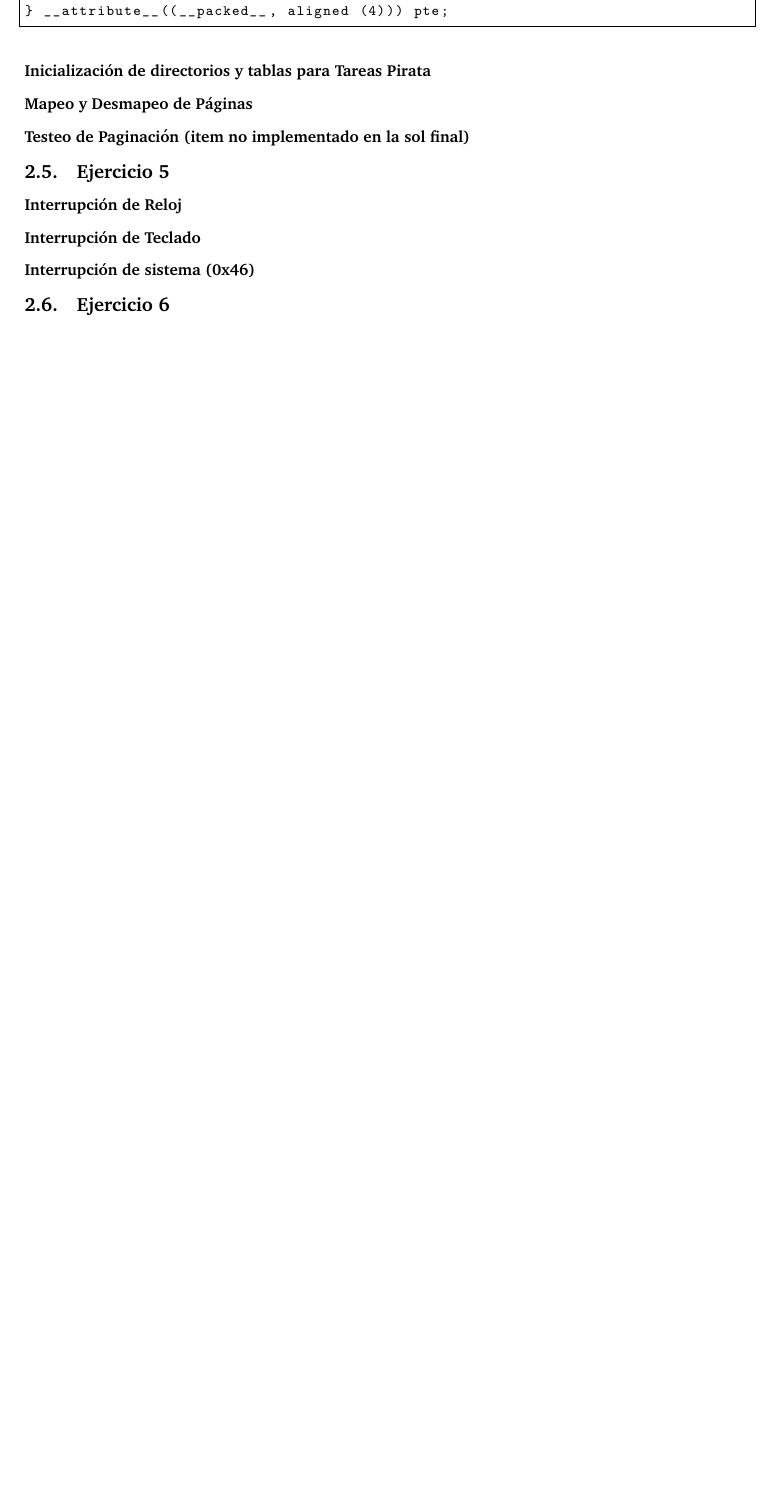
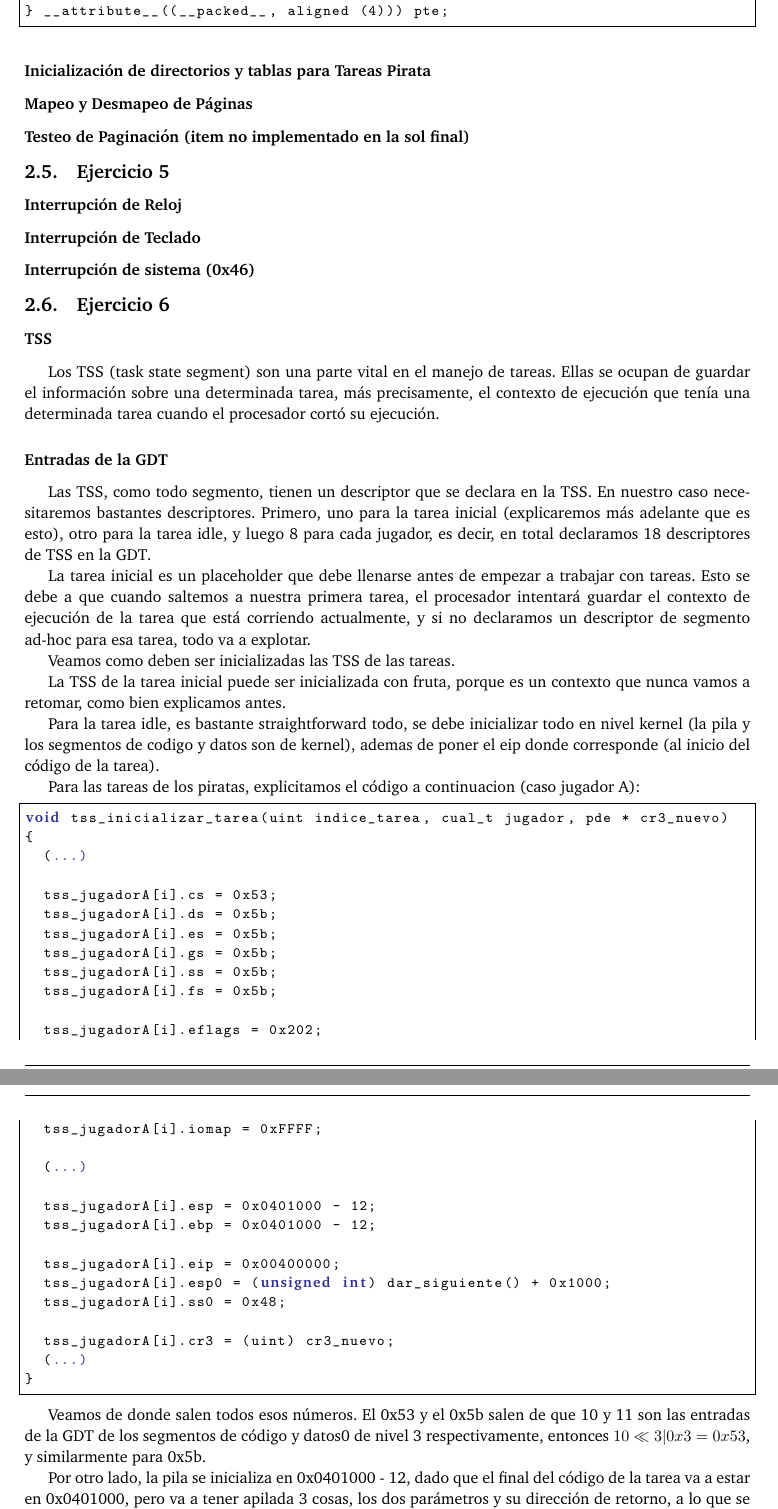
Before and after one commit to axelmaddonni/orga2-tp3, a LaTeX document (informe/informe.tex, which reads informe/ejercicio6tss.tex): part of page 8 of 10 before the commit and two parts of pages 8 and 9 of 11 after it, the two joined at a grey line, cut so that both start at the same text, the shorter picture padded with empty space. Compiled offline with pdfLaTeX.

Commit message:
mi partecita del informe

```diff
--- /dev/null
+++ b/informe/ejercicio6tss.tex
@@ -0,0 +1,61 @@
+
+
+\subsubsection*{TSS}
+
+Los TSS (task state segment) son una parte vital en el manejo de tareas. Ellas se ocupan de guardar el información sobre una determinada tarea, más precisamente, el contexto de ejecución que tenía una determinada tarea cuando el procesador cortó su ejecución.
+
+\subsubsection*{Entradas de la GDT}
+
+Las TSS, como todo segmento, tienen un descriptor que se declara en la TSS. En nuestro caso necesitaremos bastantes descriptores. Primero, uno para la tarea inicial (explicaremos más adelante que es esto), otro para la tarea idle, y luego 8 para cada jugador, es decir, en total declaramos 18 descriptores de TSS en la GDT.
+
+La tarea inicial es un placeholder que debe llenarse antes de empezar a trabajar con tareas. Esto se debe a que cuando saltemos a nuestra primera tarea, el procesador intentará guardar el contexto de ejecución de la tarea que está corriendo actualmente, y si no declaramos un descriptor de segmento ad-hoc para esa tarea, todo va a explotar.
+
+Veamos como deben ser inicializadas las TSS de las tareas.
+
+La TSS de la tarea inicial puede ser inicializada con fruta, porque es un contexto que nunca vamos a retomar, como bien explicamos antes.
+
+Para la tarea idle, es bastante straightforward todo, se debe inicializar todo en nivel kernel (la pila y los segmentos de codigo y datos son de kernel), ademas de poner el eip donde corresponde (al inicio del código de la tarea).
+
+Para las tareas de los piratas, explicitamos el código a continuacion (caso jugador A):
+
+\begin{lstlisting}
+void tss_inicializar_tarea(uint indice_tarea, cual_t jugador, pde * cr3_nuevo)
+{
+  (...)
+
+  tss_jugadorA[i].cs = 0x53;
+  tss_jugadorA[i].ds = 0x5b;
+  tss_jugadorA[i].es = 0x5b;
+  tss_jugadorA[i].gs = 0x5b;
+  tss_jugadorA[i].ss = 0x5b;
+  tss_jugadorA[i].fs = 0x5b;
+
+  tss_jugadorA[i].eflags = 0x202;
+  tss_jugadorA[i].iomap = 0xFFFF;
+
+  (...)
+
+  tss_jugadorA[i].esp = 0x0401000 - 12;
+  tss_jugadorA[i].ebp = 0x0401000 - 12;
+
+  tss_jugadorA[i].eip = 0x00400000;
+  tss_jugadorA[i].esp0 = (unsigned int) dar_siguiente() + 0x1000;
+  tss_jugadorA[i].ss0 = 0x48;
+
+  tss_jugadorA[i].cr3 = (uint) cr3_nuevo;
+  (...)
+}
+\end{lstlisting}
+
+
+
+Veamos de donde salen todos esos números. El 0x53 y el 0x5b salen de que 10 y 11 son las entradas de la GDT de los segmentos de código y datos0 de nivel 3 respectivamente, entonces $10 << 3 | 0x3 = 0x53$, y similarmente para 0x5b.
+
+
+
+Por otro lado, la pila se inicializa en 0x0401000 - 12, dado que el final del código de la tarea va a estar en 0x0401000, pero va a tener apilada 3 cosas, los dos parámetros y su dirección de retorno, a lo que se debe el -12. El EBP podría inicializarse en cualquier cosa, todo da lo mismo, dado que la tarea nunca va a retornar (por la misma razón la dirección de retorno puede ser cualquiera).
+
+
+La ultima cosa importante a notar es que la pila de nivel 0 se inicializar en dar_siguiente() + 0x1000, porque cada tarea debe tener una pila de nivel 0 distinta, y ademas el esp debe apuntar al final de ese lugar (si no al pushear cosas va a pisar la página anterior y eso está mal).
+
+Esta función se divide muchas funcionalidades con \texttt{mmu_inicializar_dir_pirata}, por lo tanto, para terminar de entender bien como es el proceso de inicialización de una tarea, deben entenderse bien ambas funciones, dado que son la parte más importante de este proceso.
```
Also changed, not shown: informe/informe.tex (+3 -0 lines), informe/informe.pdf.
